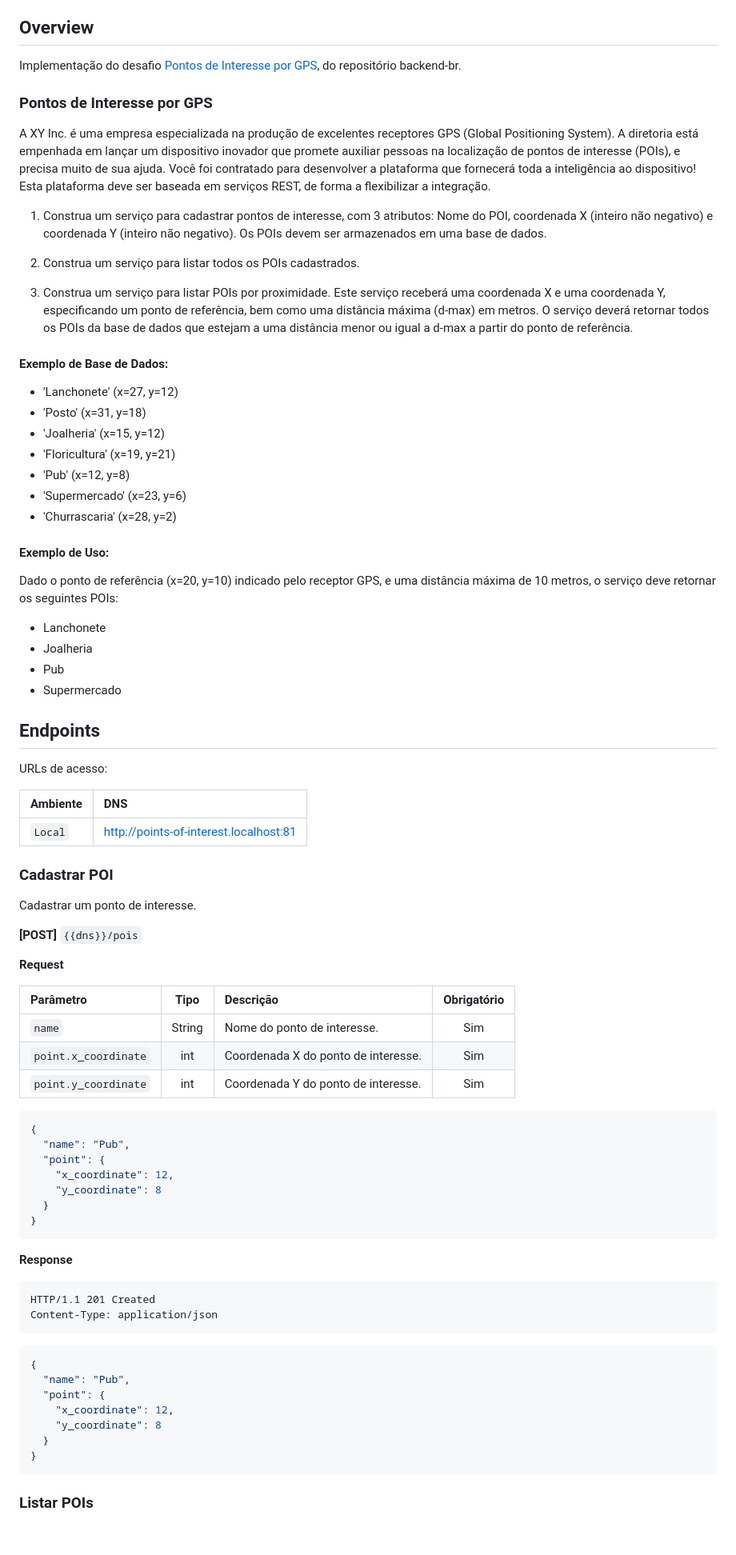
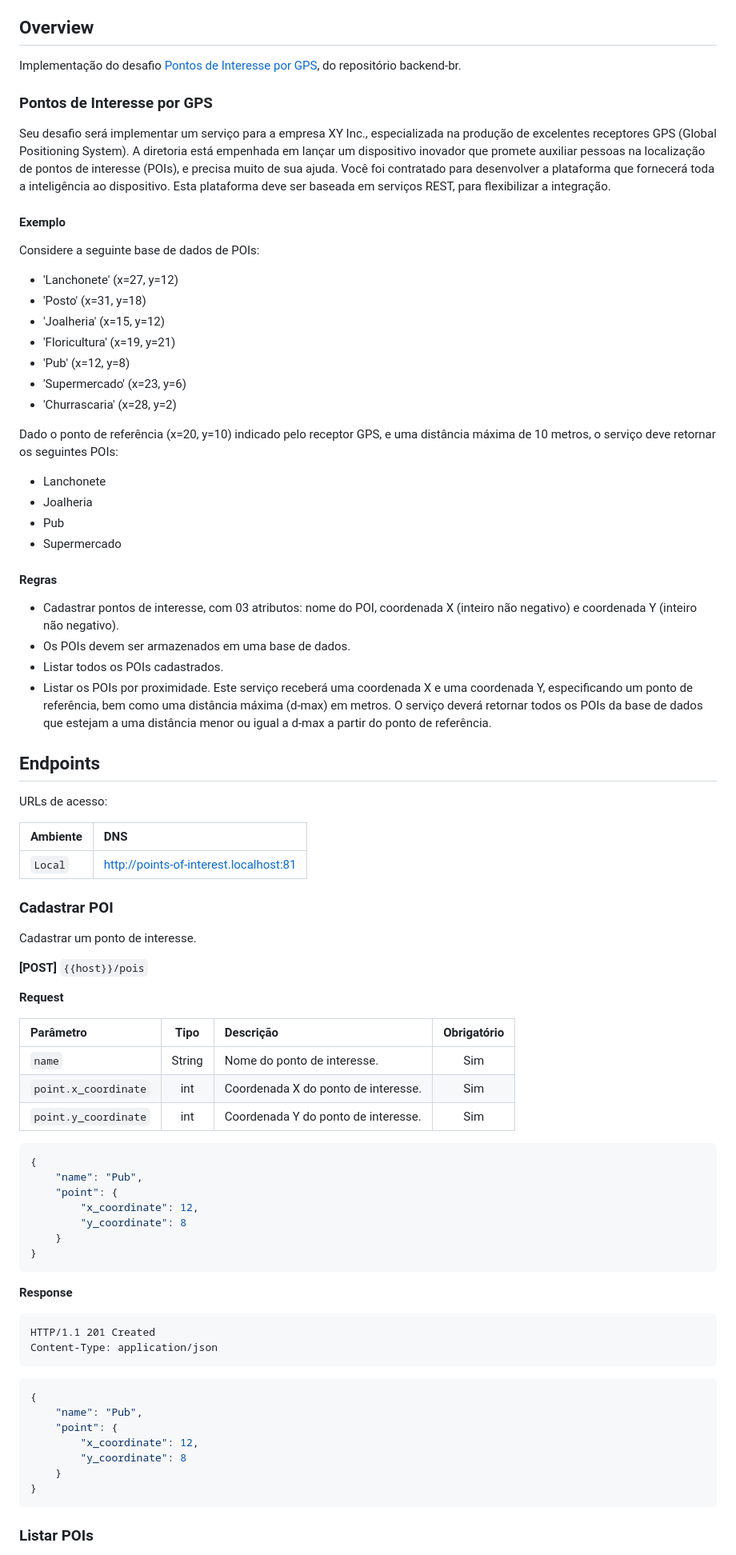
Before and after one commit to gustavofreze/points-of-interest, a Markdown page: README.md, the part around the change printed below. Shown: that part at 80% size. Rendered like a GitHub page; blank space fills up the shorter version.

Commit message:
doc: Atualiza o README.md.

````diff
--- a/README.md
+++ b/README.md
@@ -20,22 +20,16 @@ do repositório backend-br.
 
 ### Pontos de Interesse por GPS
 
-A XY Inc. é uma empresa especializada na produção de excelentes receptores GPS (Global Positioning System).
+Seu desafio será implementar um serviço para a empresa XY Inc., especializada na produção de excelentes receptores
+GPS (Global Positioning System).
 A diretoria está empenhada em lançar um dispositivo inovador que promete auxiliar pessoas na localização de pontos de
 interesse (POIs), e precisa muito de sua ajuda.
-Você foi contratado para desenvolver a plataforma que fornecerá toda a inteligência ao dispositivo! Esta plataforma deve
-ser baseada em serviços REST, de forma a flexibilizar a integração.
+Você foi contratado para desenvolver a plataforma que fornecerá toda a inteligência ao dispositivo. Esta plataforma deve
+ser baseada em serviços REST, para flexibilizar a integração.
 
-1. Construa um serviço para cadastrar pontos de interesse, com 3 atributos: Nome do POI, coordenada X (inteiro não
-   negativo) e coordenada Y (inteiro não negativo). Os POIs devem ser armazenados em uma base de dados.
+#### Exemplo
 
-2. Construa um serviço para listar todos os POIs cadastrados.
-
-3. Construa um serviço para listar POIs por proximidade. Este serviço receberá uma coordenada X e uma coordenada Y,
-   especificando um ponto de referência, bem como uma distância máxima (d-max) em metros. O serviço deverá retornar
-   todos os POIs da base de dados que estejam a uma distância menor ou igual a d-max a partir do ponto de referência.
-
-#### Exemplo de Base de Dados:
+Considere a seguinte base de dados de POIs:
 
 - 'Lanchonete' (x=27, y=12)
 - 'Posto' (x=31, y=18)
@@ -45,8 +39,6 @@ ser baseada em serviços REST, de forma a flexibilizar a integração.
 - 'Supermercado' (x=23, y=6)
 - 'Churrascaria' (x=28, y=2)
 
-#### Exemplo de Uso:
-
 Dado o ponto de referência (x=20, y=10) indicado pelo receptor GPS, e uma distância máxima de 10 metros, o serviço deve
 retornar os seguintes POIs:
 
@@ -54,6 +46,16 @@ retornar os seguintes POIs:
 - Joalheria
 - Pub
 - Supermercado
+
+#### Regras
+
+- Cadastrar pontos de interesse, com 03 atributos: nome do POI, coordenada X (inteiro não negativo)
+  e coordenada Y (inteiro não negativo).
+- Os POIs devem ser armazenados em uma base de dados.
+- Listar todos os POIs cadastrados.
+- Listar os POIs por proximidade. Este serviço receberá uma coordenada X e uma coordenada Y, especificando um ponto de
+  referência, bem como uma distância máxima (d-max) em metros. O serviço deverá retornar todos os POIs da base de dados
+  que estejam a uma distância menor ou igual a d-max a partir do ponto de referência.
 
 <div id='endpoints'></div>
 
@@ -69,7 +71,7 @@ URLs de acesso:
 
 Cadastrar um ponto de interesse.
 
-**[POST]** `{{dns}}/pois`
+**[POST]** `{{host}}/pois`
 
 **Request**
 
@@ -81,11 +83,11 @@ Cadastrar um ponto de interesse.
 
 ```json
 {
-  "name": "Pub",
-  "point": {
-    "x_coordinate": 12,
-    "y_coordinate": 8
-  }
+    "name": "Pub",
+    "point": {
+        "x_coordinate": 12,
+        "y_coordinate": 8
+    }
 }
 ```
 
@@ -98,11 +100,11 @@ Content-Type: application/json
 
 ```json
 {
-  "name": "Pub",
-  "point": {
-    "x_coordinate": 12,
-    "y_coordinate": 8
-  }
+    "name": "Pub",
+    "point": {
+        "x_coordinate": 12,
+        "y_coordinate": 8
+    }
 }
 ```
 
````
Also changed, not shown: other parts of README.md (+8 -8 lines).
